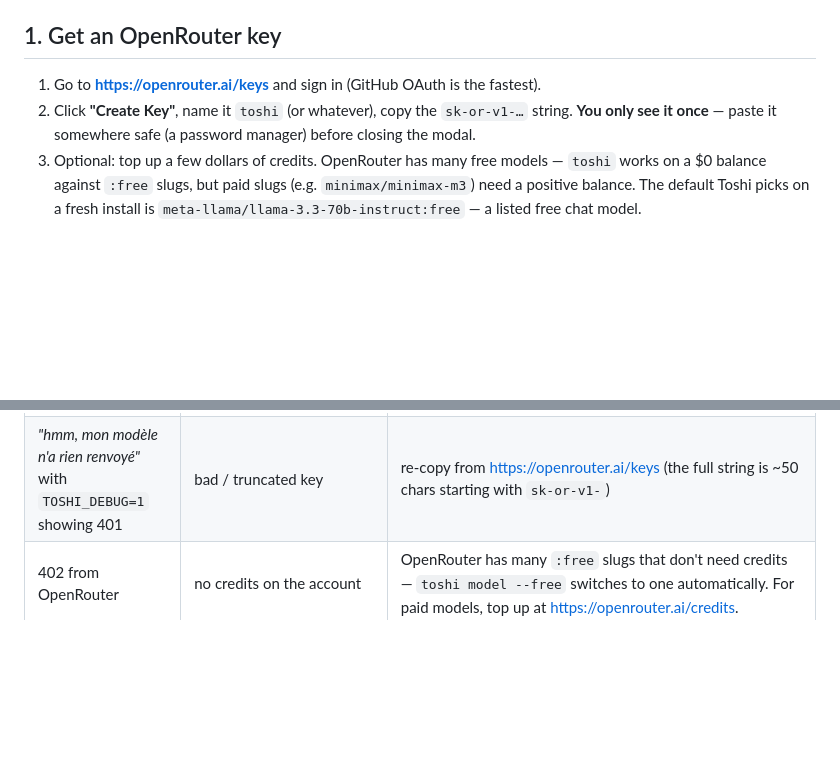
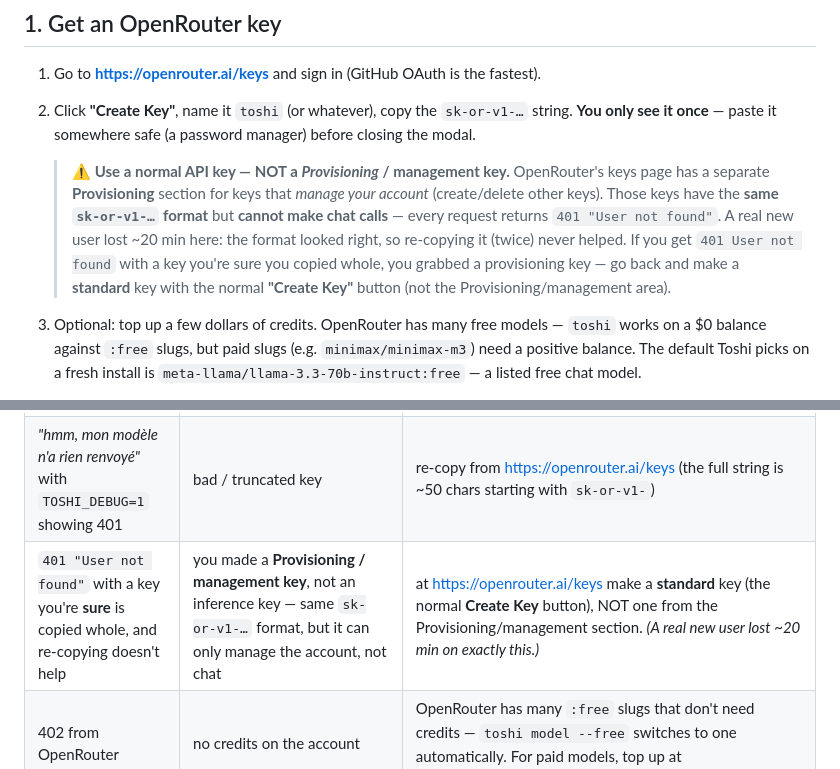
Before and after one commit to philpof102-svg/toshi, a Markdown page: docs/openrouter-key.md, 2 parts joined by grey strips. Rendered like a GitHub page; blank space fills up the shorter version.

Commit message:
docs(openrouter): the provisioning-vs-inference key trap that blocked a real user
zero 1's openrouter-key.md is solid, but §5 said '401 = bad key → re-copy' — which is exactly the loop
a real new user (Ivan) got stuck in for ~20 min: his key WAS copied whole, valid sk-or-v1- format, but
it was a PROVISIONING/management key (is_provisioning_key:true) → 401 'User not found' on every chat call,
and re-copying never helped. Added the tell + fix in two spots (the create-key step + the §5 table): if
you hit 401 'User not found' with a key you're sure is whole, you grabbed a provisioning key — make a
STANDARD key instead. Pathspec-committed (shared tree; zero 1 is live-editing bin/toshi.cjs + VOICE.md).

Co-Authored-By: Claude Opus 4.8 <noreply@anthropic.com>

```diff
--- a/docs/openrouter-key.md
+++ b/docs/openrouter-key.md
@@ -28,6 +28,15 @@ The rest of the page is the *why* and the *what if it didn't work*.
 2. Click **"Create Key"**, name it `toshi` (or whatever), copy the
    `sk-or-v1-…` string. **You only see it once** — paste it somewhere safe
    (a password manager) before closing the modal.
+
+   > **⚠️ Use a normal API key — NOT a *Provisioning* / management key.** OpenRouter's
+   > keys page has a separate **Provisioning** section for keys that *manage your account*
+   > (create/delete other keys). Those keys have the **same `sk-or-v1-…` format** but
+   > **cannot make chat calls** — every request returns `401 "User not found"`. A real
+   > new user lost ~20 min here: the format looked right, so re-copying it (twice) never
+   > helped. If you get `401 User not found` with a key you're sure you copied whole, you
+   > grabbed a provisioning key — go back and make a **standard** key with the normal
+   > **"Create Key"** button (not the Provisioning/management area).
 3. Optional: top up a few dollars of credits. OpenRouter has many free
    models — `toshi` works on a $0 balance against `:free` slugs, but paid
    slugs (e.g. `minimax/minimax-m3`) need a positive balance. The default
@@ -169,6 +178,7 @@ TOSHI_DEBUG=1 toshi ask "dis ok"
 |---|---|---|
 | `toshi ask` returns the *watching* greeting every time | `OPENROUTER_API_KEY` not in Toshi's env | re-check the path: `node -e "console.log(process.env.OPENROUTER_API_KEY)"` from the same shell you launched Toshi in. On Windows headless, prefer `~/.toshi/.env` — see §2. |
 | *"hmm, mon modèle n'a rien renvoyé"* with `TOSHI_DEBUG=1` showing 401 | bad / truncated key | re-copy from <https://openrouter.ai/keys> (the full string is ~50 chars starting with `sk-or-v1-`) |
+| `401 "User not found"` with a key you're **sure** is copied whole, and re-copying doesn't help | you made a **Provisioning / management key**, not an inference key — same `sk-or-v1-…` format, but it can only manage the account, not chat | at <https://openrouter.ai/keys> make a **standard** key (the normal **Create Key** button), NOT one from the Provisioning/management section. *(A real new user lost ~20 min on exactly this.)* |
 | 402 from OpenRouter | no credits on the account | OpenRouter has many `:free` slugs that don't need credits — `toshi model --free` switches to one automatically. For paid models, top up at <https://openrouter.ai/credits>. |
 | 404 from OpenRouter | the model id was retired or mistyped | `toshi model --free` to auto-pick a live one, or browse <https://openrouter.ai/models> for current slugs |
 | 429 from OpenRouter | free-tier rate limit hit | `toshi model --free` (different free model) or wait a few minutes |
```
